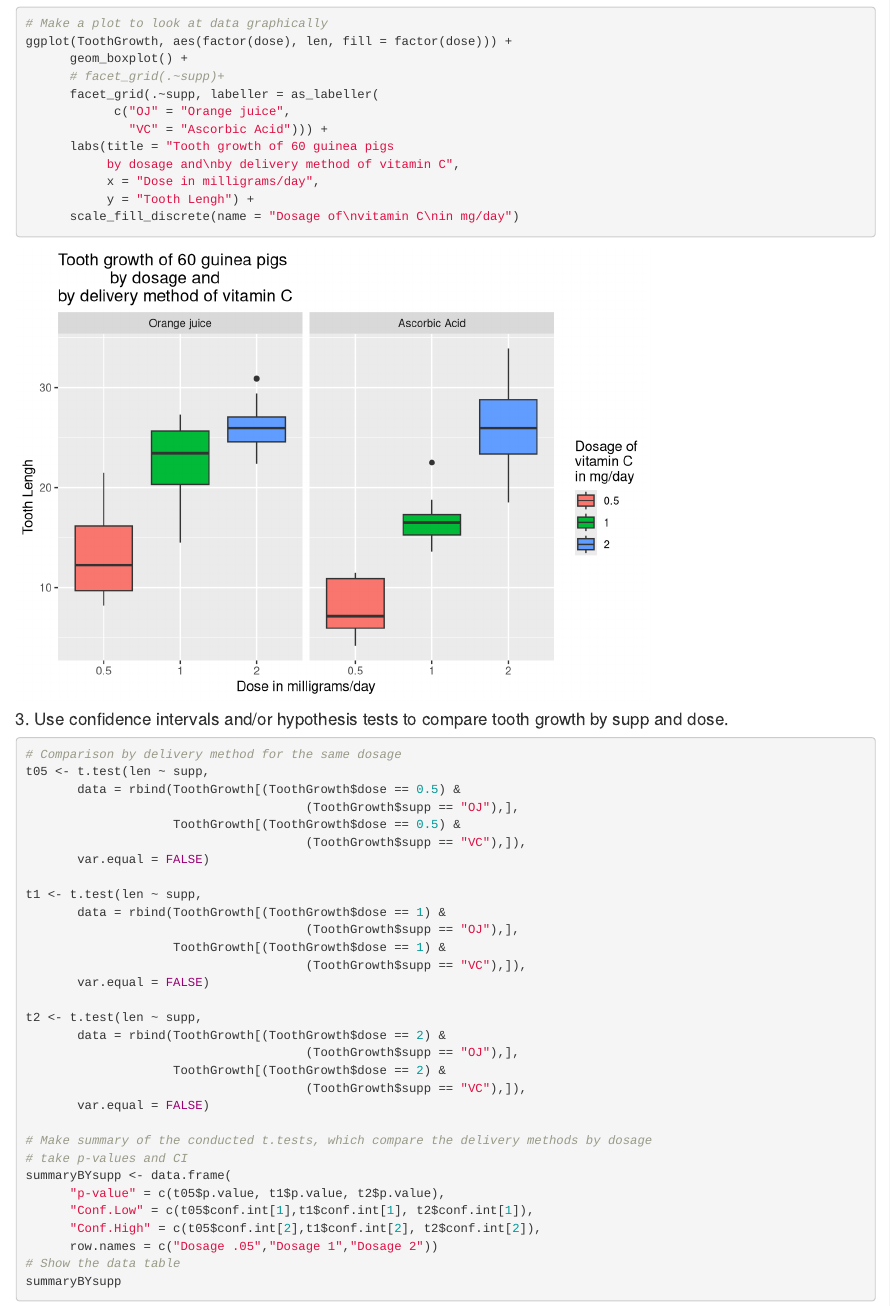
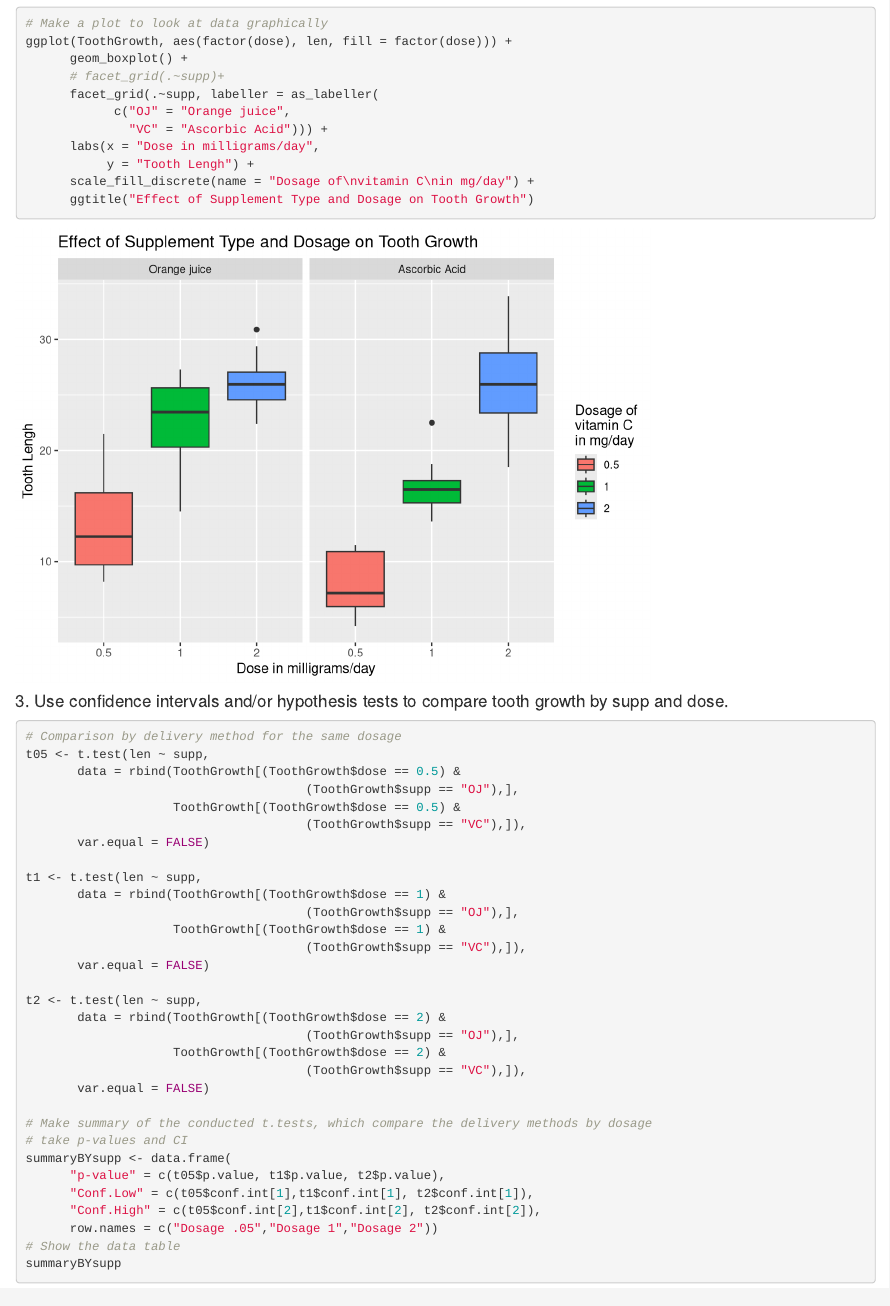
Before and after one commit to sitisalwani/statistical_inference_analysis, an R Markdown document (statistical_inference_part2.Rmd): the page in a window 1100 px wide, from 980 px down. Rendered offline with R 4.5, knitr and Pandoc, with nearby package versions.

Commit message:
Analysis Report 2 .Rmd

````diff
--- a/statistical_inference_part2.Rmd
+++ b/statistical_inference_part2.Rmd
@@ -50,11 +50,10 @@ ggplot(ToothGrowth, aes(factor(dose), len, fill = factor(dose))) +
       facet_grid(.~supp, labeller = as_labeller(
             c("OJ" = "Orange juice",
               "VC" = "Ascorbic Acid"))) +
-      labs(title = "Tooth growth of 60 guinea pigs
-           by dosage and\nby delivery method of vitamin C",
-           x = "Dose in milligrams/day",
+      labs(x = "Dose in milligrams/day",
            y = "Tooth Lengh") +
-      scale_fill_discrete(name = "Dosage of\nvitamin C\nin mg/day")
+      scale_fill_discrete(name = "Dosage of\nvitamin C\nin mg/day") +
+      ggtitle("Effect of Supplement Type and Dosage on Tooth Growth")
 ```
 
 #### 3. Use confidence intervals and/or hypothesis tests to compare tooth growth by supp and dose.
````
